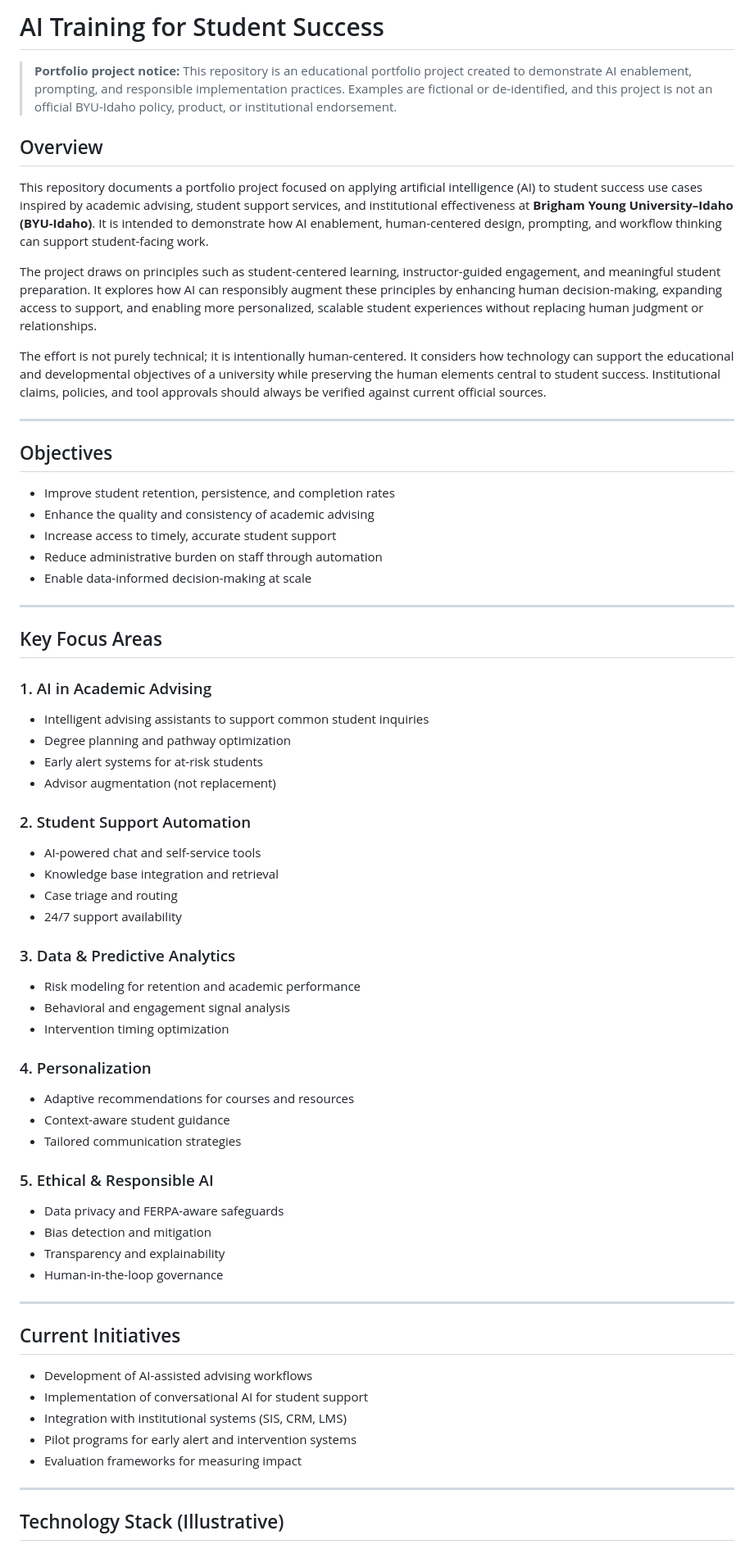
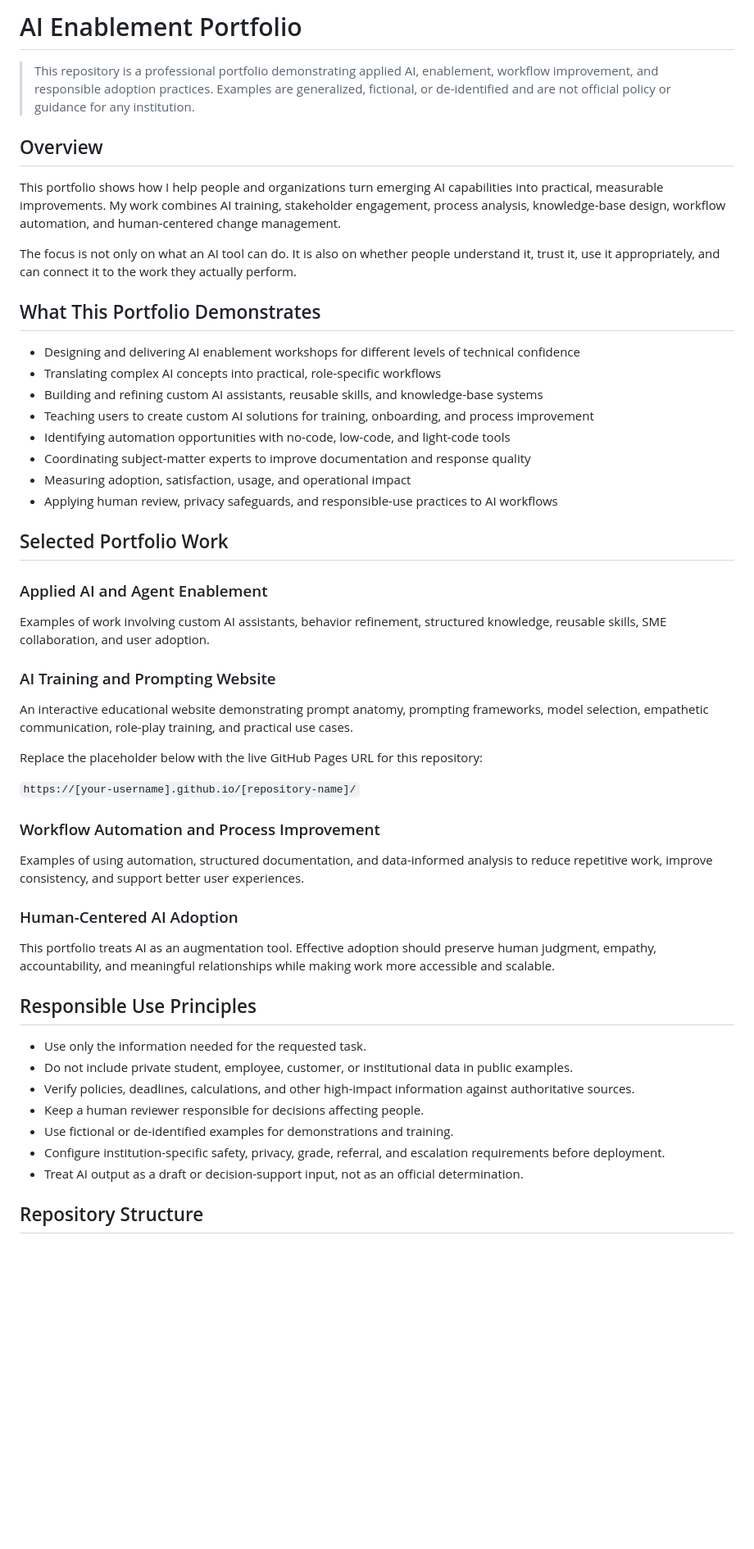
Before and after one commit to adamleeeaton/AI-Portfolio, a Markdown page: README.md, the part around one of its changes. Shown at 82% size. Rendered like a GitHub page; blank space fills up the shorter version.

```diff
--- a/README.md
+++ b/README.md
@@ -1,73 +1,55 @@
-# AI Training for Student Success
+# AI Enablement Portfolio
 
-> **Portfolio project notice:** This repository is an educational portfolio project created to demonstrate AI enablement, prompting, and responsible implementation practices. Examples are fictional or de-identified, and this project is not an official BYU-Idaho policy, product, or institutional endorsement.
+> This repository is a professional portfolio demonstrating applied AI, enablement, workflow improvement, and responsible adoption practices. Examples are generalized, fictional, or de-identified and are not official policy or guidance for any institution.
 
 ## Overview
 
-This repository documents a portfolio project focused on applying artificial intelligence (AI) to student success use cases inspired by academic advising, student support services, and institutional effectiveness at **Brigham Young University–Idaho (BYU-Idaho)**. It is intended to demonstrate how AI enablement, human-centered design, prompting, and workflow thinking can support student-facing work.
+This portfolio shows how I help people and organizations turn emerging AI capabilities into practical, measurable improvements. My work combines AI training, stakeholder engagement, process analysis, knowledge-base design, workflow automation, and human-centered change management.
 
-The project draws on principles such as student-centered learning, instructor-guided engagement, and meaningful student preparation. It explores how AI can responsibly augment these principles by enhancing human decision-making, expanding access to support, and enabling more personalized, scalable student experiences without replacing human judgment or relationships.
+The focus is not only on what an AI tool can do. It is also on whether people understand it, trust it, use it appropriately, and can connect it to the work they actually perform.
 
-The effort is not purely technical; it is intentionally human-centered. It considers how technology can support the educational and developmental objectives of a university while preserving the human elements central to student success. Institutional claims, policies, and tool approvals should always be verified against current official sources.
+## What This Portfolio Demonstrates
 
----
+- Designing and delivering AI enablement workshops for different levels of technical confidence
+- Translating complex AI concepts into practical, role-specific workflows
+- Building and refining custom AI assistants, reusable skills, and knowledge-base systems
+- Teaching users to create custom AI solutions for training, onboarding, and process improvement
+- Identifying automation opportunities with no-code, low-code, and light-code tools
+- Coordinating subject-matter experts to improve documentation and response quality
+- Measuring adoption, satisfaction, usage, and operational impact
+- Applying human review, privacy safeguards, and responsible-use practices to AI workflows
 
-## Objectives
+## Selected Portfolio Work
 
-* Improve student retention, persistence, and completion rates
-* Enhance the quality and consistency of academic advising
-* Increase access to timely, accurate student support
-* Reduce administrative burden on staff through automation
-* Enable data-informed decision-making at scale
+### Applied AI and Agent Enablement
 
----
+Examples of work involving custom AI assistants, behavior refinement, structured knowledge, reusable skills, SME collaboration, and user adoption.
 
-## Key Focus Areas
+### AI Training and Prompting Website
 
-### 1. AI in Academic Advising
+An interactive educational website demonstrating prompt anatomy, prompting frameworks, model selection, empathetic communication, role-play training, and practical use cases.
 
-* Intelligent advising assistants to support common student inquiries
-* Degree planning and pathway optimization
-* Early alert systems for at-risk students
-* Advisor augmentation (not replacement)
+Replace the placeholder below with the live GitHub Pages URL for this repository:
 
-### 2. Student Support Automation
+`https://[your-username].github.io/[repository-name]/`
 
-* AI-powered chat and self-service tools
-* Knowledge base integration and retrieval
-* Case triage and routing
-* 24/7 support availability
+### Workflow Automation and Process Improvement
 
-### 3. Data & Predictive Analytics
+Examples of using automation, structured documentation, and data-informed analysis to reduce repetitive work, improve consistency, and support better user experiences.
 
-* Risk modeling for retention and academic performance
-* Behavioral and engagement signal analysis
-* Intervention timing optimization
+### Human-Centered AI Adoption
 
-### 4. Personalization
+This portfolio treats AI as an augmentation tool. Effective adoption should preserve human judgment, empathy, accountability, and meaningful relationships while making work more accessible and scalable.
 
-* Adaptive recommendations for courses and resources
-* Context-aware student guidance
-* Tailored communication strategies
+## Responsible Use Principles
 
-### 5. Ethical & Responsible AI
+- Use only the information needed for the requested task.
+- Do not include private student, employee, customer, or institutional data in public examples.
+- Verify policies, deadlines, calculations, and other high-impact information against authoritative sources.
+- Keep a human reviewer responsible for decisions affecting people.
+- Use fictional or de-identified examples for demonstrations and training.
+- Configure institution-specific safety, privacy, grade, referral, and escalation requirements before deployment.
+- Treat AI output as a draft or decision-support input, not as an official determination.
 
-* Data privacy and FERPA-aware safeguards
-* Bias detection and mitigation
-* Transparency and explainability
-* Human-in-the-loop governance
+## Repository Structure
 
----
-
-## Current Initiatives
-
-* Development of AI-assisted advising workflows
-* Implementation of conversational AI for student support
-* Integration with institutional systems (SIS, CRM, LMS)
-* Pilot programs for early alert and intervention systems
-* Evaluation frameworks for measuring impact
-
----
-
-## Technology Stack (Illustrative)
-
```
Also changed, not shown: other parts of README.md (+13 -59 lines).
